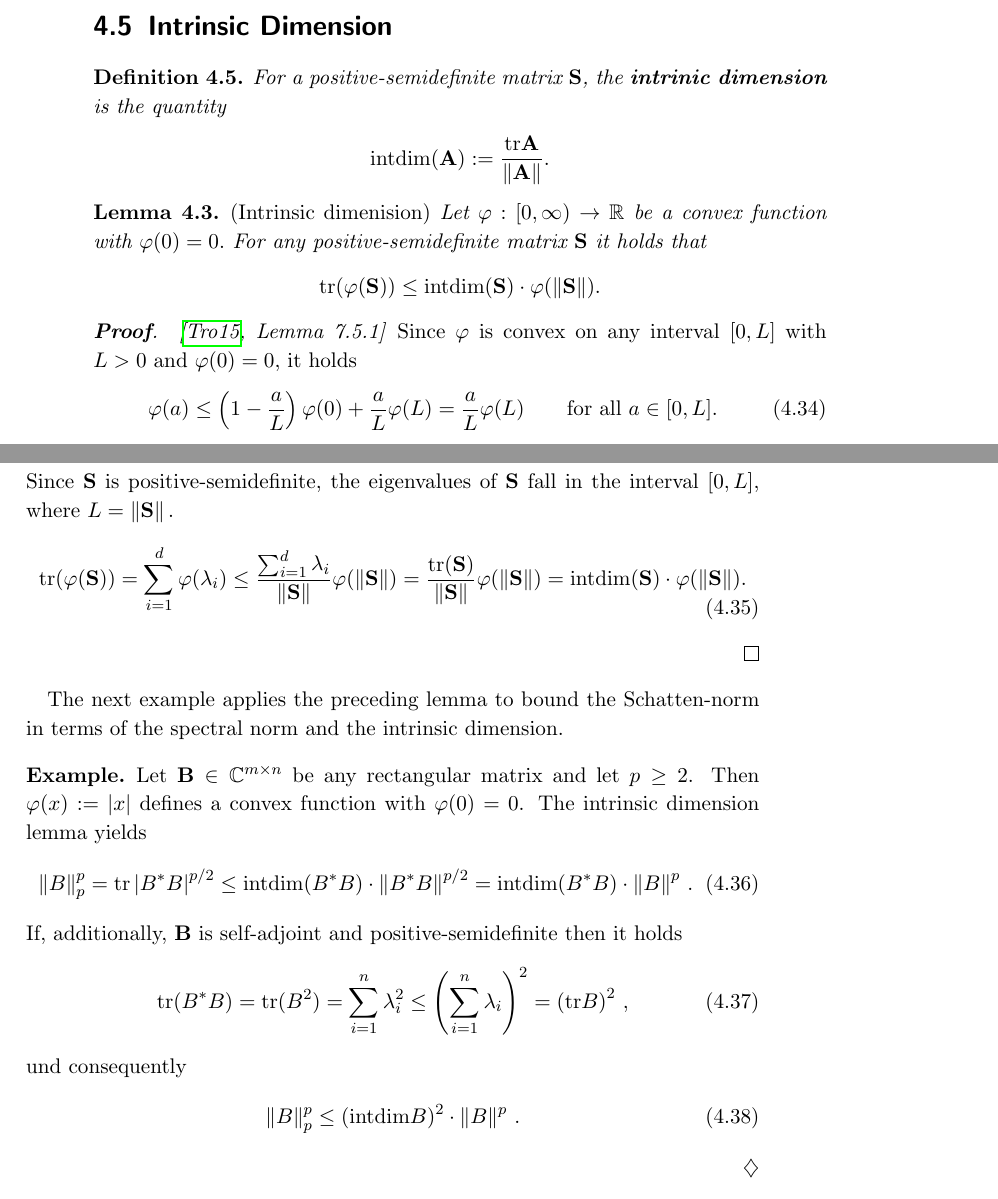
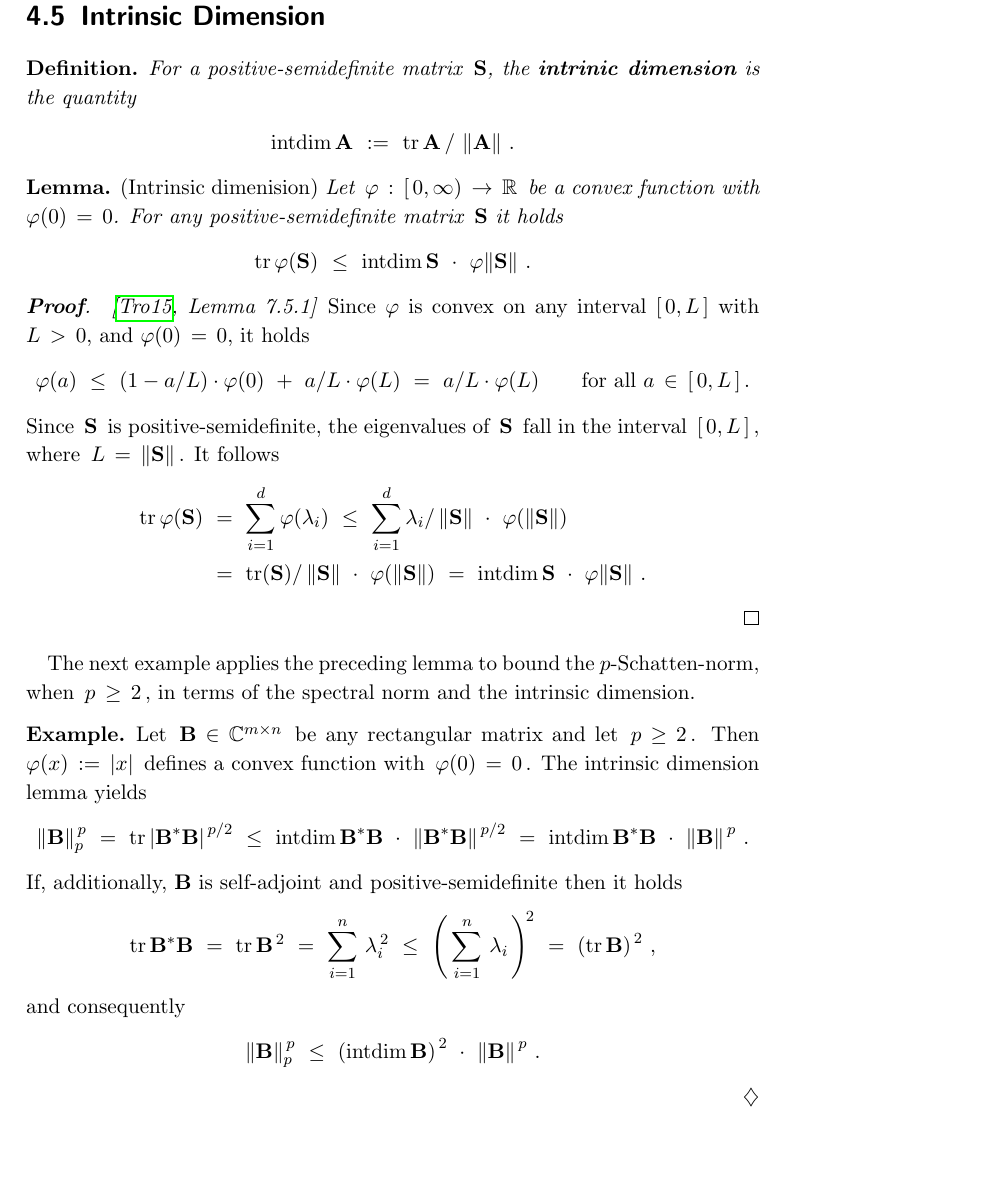
Before and after one commit to st151610/master_thesis, a LaTeX thesis (main.tex, which reads chapters/random_matrix_ineq/intrinsic_dimension.tex): two parts of pages 56 and 57 of 68 before the commit and part of page 57 of 68 after it, the two joined at a grey line, cut so that both start at the same text, the shorter picture padded with empty space. Compiled offline with pdfLaTeX.

Commit message:
streamlined intrinsic dimension section.

```diff
--- a/chapters/random_matrix_ineq/intrinsic_dimension.tex
+++ b/chapters/random_matrix_ineq/intrinsic_dimension.tex
@@ -1,165 +1,243 @@
-\begin{definition}
+\begin{definition*}
   \label{rmineq_intrinsic_bernstein}
-  For a positive-semidefinite matrix $\mathbf{S}$,
+  For a positive-semidefinite matrix $\,\mathbf{S}$,
   the \textbf{intrinic dimension} is the quantity
   \begin{gather*}
     \mathrm{intdim}
-    (\mathbf{A})
+    \,
+    \mathbf{A}
+    \
     :=
-    \frac{\mathrm{tr}\mathbf{A}}{\norm{\mathbf{A}}}
+    \
+\mathrm{tr}\,\mathbf{A}
+\,
+/
+\,
+\norm{\mathbf{A}}
+    \,
     .
   \end{gather*}
-\end{definition}
-\begin{lemma}
+\end{definition*}
+\begin{lemma*}
   \emph{(Intrinsic dimenision)}
   Let
   $
-    \varphi: [0,\infty) \to \R
+  \,
+    \varphi\,:\, [\,0,\infty) \,\to\, \R
+    \,
   $
   be a convex function with
   $
-    \varphi(0)=0.
-  $
-  For any positive-semidefinite matrix $\mathbf{S}$ it holds that
+    \varphi(0)\,=\,0
+  $.
+  For any positive-semidefinite matrix $\,\mathbf{S}$ it holds
   \begin{gather*}
-    \mathrm{tr}(\varphi(\mathbf{S}))
+    \mathrm{tr}\,\varphi(\mathbf{S})
+    \
     \le
-    \mathrm{intdim}(\mathbf{S})
+    \
+    \mathrm{intdim}\,\mathbf{S}
+    \
     \cdot
-    \varphi(\norm{\mathbf{S}})
+    \
+    \varphi\!\norm{\mathbf{S}}
+    \,
     .
   \end{gather*}
-\end{lemma}
+\end{lemma*}
 \begin{proof}
   \emph{\cite[Lemma~7.5.1]{Tropp2015}}
-  Since $\varphi$ is convex on any interval $[0,L]$ with $L>0$ and $\varphi(0)=0$, it holds
-  \begin{gather}
+  Since $\varphi$ is convex on any interval $[\,0,L\,]$ with $L\,>\,0$, and $\varphi(0)\,=\,0$, it holds
+  \begin{gather*}
     \varphi(a)
+    \
     \le
+    \
     \left(
-      1 - \frac{a}{L}
+      1 - a/L
     \right)
+    \cdot
     \varphi(0)
+    \
     +
-    \frac{a}{L}
+    \
+    a/L
+    \cdot
     \varphi(L)
+    \
     =
-    \frac{a}{L}
+    \
+    a/L
+    \cdot
     \varphi(L)
     \qquad
     \text{for all}\
-    a \in [0,L]
+    a \,\in\, [\,0,L\,]
+    \,
     .
-  \end{gather}
-  Since $\mathbf{S}$ is positive-semidefinite, the eigenvalues of $\mathbf{S}$
-  fall in the interval $[0,L]$, where $L=\norm{\mathbf{S}}.$
-  \begin{gather}
-    \mathrm{tr}(\varphi(\mathbf{S}))
+  \end{gather*}
+  Since $\,\mathbf{S}\,$ is positive-semidefinite, the eigenvalues of $\,\mathbf{S}\,$
+  fall in the interval $\,[\,0,L\,]\,$, where $\,L\,=\,\norm{\mathbf{S}}\,$.
+  It follows
+  \begin{align*}
+    \mathrm{tr}\,\varphi(\mathbf{S})
+    &
+    \
     =
+    \
     \sum_{i=1}^{d}
     \varphi(\lambda_i)
+    \
     \le
-    \frac{
+    \
     \sum_{i=1}^{d}
     \lambda_i
-    }{\norm{\mathbf{S}}}
+    /
+    \norm{\mathbf{S}}
+    \
+    \cdot
+    \
     \varphi(\norm{\mathbf{S}})
+    \\
+    &
+    \
     =
-    \frac{\mathrm{tr}(\mathbf{S})}{\norm{\mathbf{S}}}
+    \
+    \mathrm{tr}(\mathbf{S})
+    /
+    \norm{\mathbf{S}}
+    \
+    \cdot
+    \
     \varphi(\norm{\mathbf{S}})
+    \
     =
-    \mathrm{intdim}(\mathbf{S})
+    \
+    \mathrm{intdim}\,\mathbf{S}
+    \
     \cdot
-    \varphi(\norm{\mathbf{S}})
+    \
+    \varphi\!\norm{\mathbf{S}}
+    \,
     .
-  \end{gather}
+  \end{align*}
 \end{proof}
-The next example applies the preceding lemma to bound the Schatten-norm in terms of the spectral norm and the intrinsic dimension.
+The next example applies the preceding lemma to bound the $p$-Schatten-norm, when $\,p\,\ge\, 2\,$, in terms of the spectral norm and the intrinsic dimension.
   \begin{example*}
     Let
     $
+    \,
       \mathbf{B} \in \mathbb{C}^{m\times n}
+      \,
     $
-    be any rectangular matrix and let $p\ge 2$.
+    be any rectangular matrix and let $\,p\ge 2\,$.
     Then
     $
+    \,
       \varphi(x)
+      \,
       :=
+      \,
       \left| x \right|
+      \,
     $
-  defines a convex function with $\varphi(0)=0$.
+  defines a convex function with $\,\varphi(0)\,=\,0\,$.
   The intrinsic dimension lemma yields
-  \begin{gather}
-    \norm{B}^p_p
+  \begin{gather*}
+    \norm{\mathbf{B}}^{\,p}_p
+    \
     =
+    \
     \mathrm{tr}
       \left|
-      B^* B
+      \mathbf{B}^* \mathbf{B}
       \right|
-      ^{p/2}
+      ^{\,p/2}
+      \
     \le
+    \
     \mathrm{intdim}
-    (
-      B^* B
-    )
+    \,
+      \mathbf{B}^* \mathbf{B}
+      \
       \cdot
+      \
       \norm{
-      B^* B
-    }^{p/2}
+      \mathbf{B}^* \mathbf{B}
+    }^{\,p/2}
+    \
     =
+    \
     \mathrm{intdim}
-    (
-      B^* B
-    )
+    \,
+      \mathbf{B}^* \mathbf{B}
+      \
       \cdot
+      \
       \norm{
-        B
-    }^{p}
+        \mathbf{B}
+    }^{\,p}
     \,.
-  \end{gather}
+  \end{gather*}
   If, additionally, $\mathbf{B}$ is self-adjoint and positive-semidefinite
   then it holds
-  \begin{gather}
+  \begin{gather*}
     \mathrm{tr}
-    (
-      B^* B
-    )
+    \,
+      \mathbf{B}^* \mathbf{B}
+      \
     =
+    \
     \mathrm{tr}
-    (
-    B^2
-    )
+    \,
+    \mathbf{B}^{\,2}
+    \
     =
+    \
     \sum_{i=1}^{n}
-    \lambda_i^2
+    \,
+    \lambda_i^{\,2}
+    \
     \le
+    \
     \left(
+      \,
     \sum_{i=1}^{n}
+    \,
     \lambda_i
+    \,
     \right)
-    ^{2}
+    ^{\!2}
+    \
     =
+    \
     \left(
     \mathrm{tr}
-    B
+    \,
+    \mathbf{B}
     \right)
-    ^2
+    ^{\,2}
     \,,
-  \end{gather}
-  und consequently
-  \begin{gather}
-    \norm{B}^p_p
+  \end{gather*}
+  and consequently
+  \begin{gather*}
+    \norm{\mathbf{B}}^{\,p}_{p}
+    \
     \le
+    \
     \left(
     \mathrm{intdim}
-    B
+    \,
+    \mathbf{B}
     \right)
-    ^2
+    ^{\,2}
+    \
       \cdot
+      \
       \norm{
-        B
-    }^{p}
+        \mathbf{B}
+    }^{\,p}
     \,.
-  \end{gather}
+  \end{gather*}
   \end{example*}
 \begin{takeaways}
--- a/main.tex
+++ b/main.tex
@@ -40,6 +40,8 @@
 
 \newtheorem{theorem}{Theorem}[chapter]
 \newtheorem*{theorem*}{Theorem}
+\newtheorem*{definition*}{Definition}
+\newtheorem*{lemma*}{Lemma}
 \newenvironment{ftheorem}
   {\begin{mdframed}\begin{theorem}}
   {\end{theorem}\end{mdframed}}
```
Also changed, not shown: main.pdf, chapters/random_matrix_ineq/intrinsic_dimension.tex (4 more changed lines), main.tex (1 more changed lines), 5 other files.
